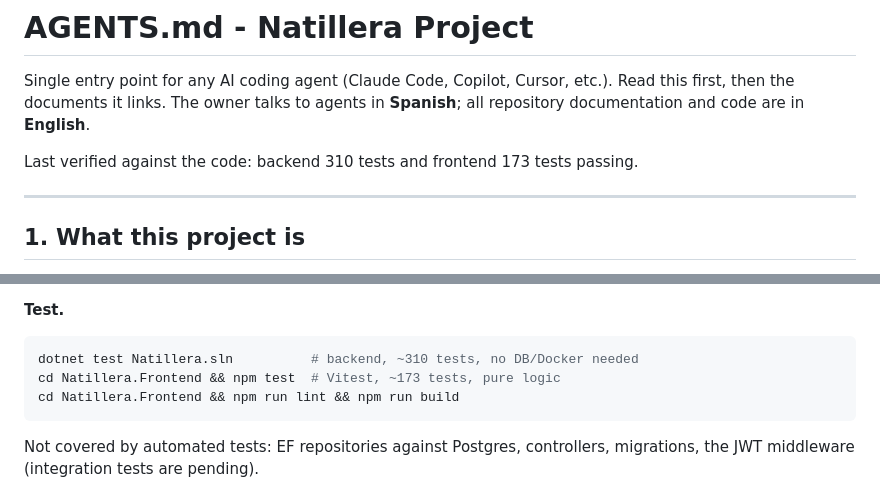
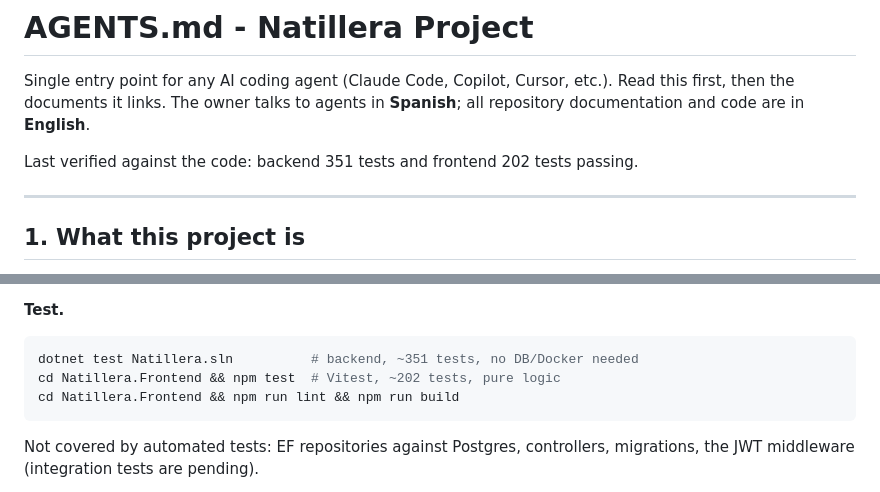
Before and after one commit to JeritoBa/Natillera, a Markdown page: AGENTS.md, 2 parts joined by grey strips. Rendered like a GitHub page.

````diff
--- a/AGENTS.md
+++ b/AGENTS.md
@@ -2,7 +2,7 @@
 
 Single entry point for any AI coding agent (Claude Code, Copilot, Cursor, etc.). Read this first, then the documents it links. The owner talks to agents in **Spanish**; all repository documentation and code are in **English**.
 
-Last verified against the code: backend 310 tests and frontend 173 tests passing.
+Last verified against the code: backend 351 tests and frontend 202 tests passing.
 
 ---
 
@@ -122,8 +122,8 @@ Rebuild after code changes: `docker compose up -d --build backend web`. In `Deve
 **Test.**
 
 ```bash
-dotnet test Natillera.sln          # backend, ~310 tests, no DB/Docker needed
-cd Natillera.Frontend && npm test  # Vitest, ~173 tests, pure logic
+dotnet test Natillera.sln          # backend, ~351 tests, no DB/Docker needed
+cd Natillera.Frontend && npm test  # Vitest, ~202 tests, pure logic
 cd Natillera.Frontend && npm run lint && npm run build
 ```
 
````
Also changed, not shown: README.md (+8 -0 lines), docs/business-rules.md (+14 -14 lines).
